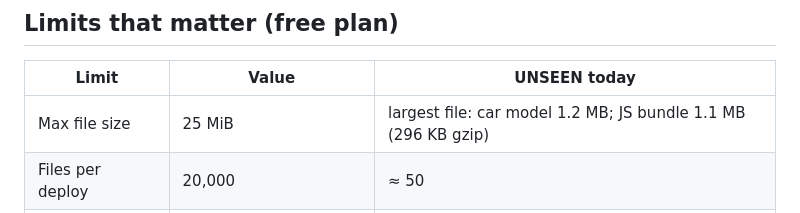
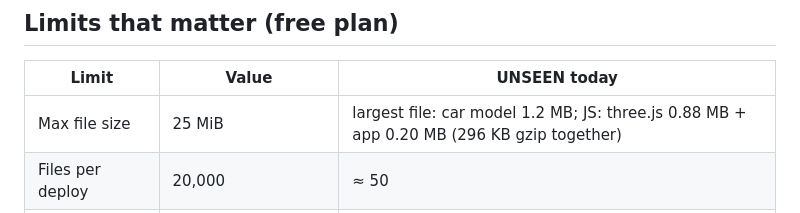
Before and after one commit to MaxRecursion/ActiveAero_F1, a Markdown page: docs/DEPLOY.md, the part around the change. Drawn GitHub-style.

Commit message:
Update bundle sizes in the deploy guide
Co-Authored-By: Claude Code <noreply@anthropic.com>

```diff
--- a/docs/DEPLOY.md
+++ b/docs/DEPLOY.md
@@ -49,7 +49,7 @@ ask fan projects not to use its marks in names or domains), e.g. `unseen-aero`
 
 | Limit | Value | UNSEEN today |
 |-------|-------|--------------|
-| Max file size | 25 MiB | largest file: car model 1.2 MB; JS bundle 1.1 MB (296 KB gzip) |
+| Max file size | 25 MiB | largest file: car model 1.2 MB; JS: three.js 0.88 MB + app 0.20 MB (296 KB gzip together) |
 | Files per deploy | 20,000 | ≈ 50 |
 | Builds per month | 500 | — |
 | Bandwidth | unmetered for static assets | — |
```
